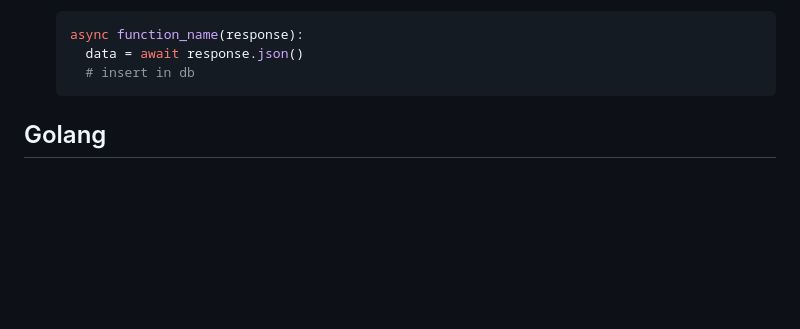
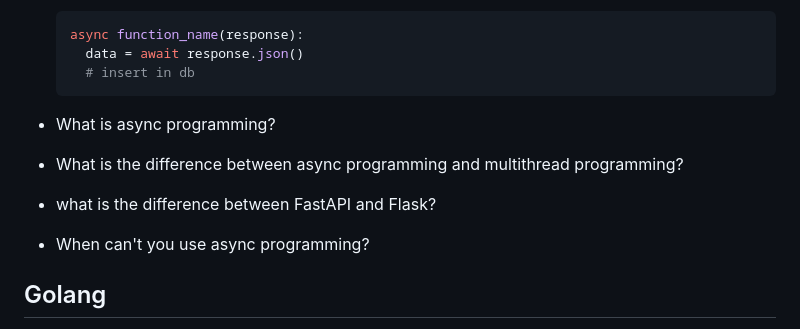
Before and after one commit to 1995parham-teaching/interviews, a Markdown page: questions/README.md, the part around the change. Drawn GitHub-style; blank space fills up the shorter version.

````diff
--- a/questions/README.md
+++ b/questions/README.md
@@ -122,6 +122,10 @@ and then ask how the candidate would solve it.
     data = await response.json()
     # insert in db
   ```
+- What is async programming?
+- What is the difference between async programming and multithread programming?
+- what is the difference between FastAPI and Flask?
+- When can't you use async programming?
 
 ## Golang
 
````
